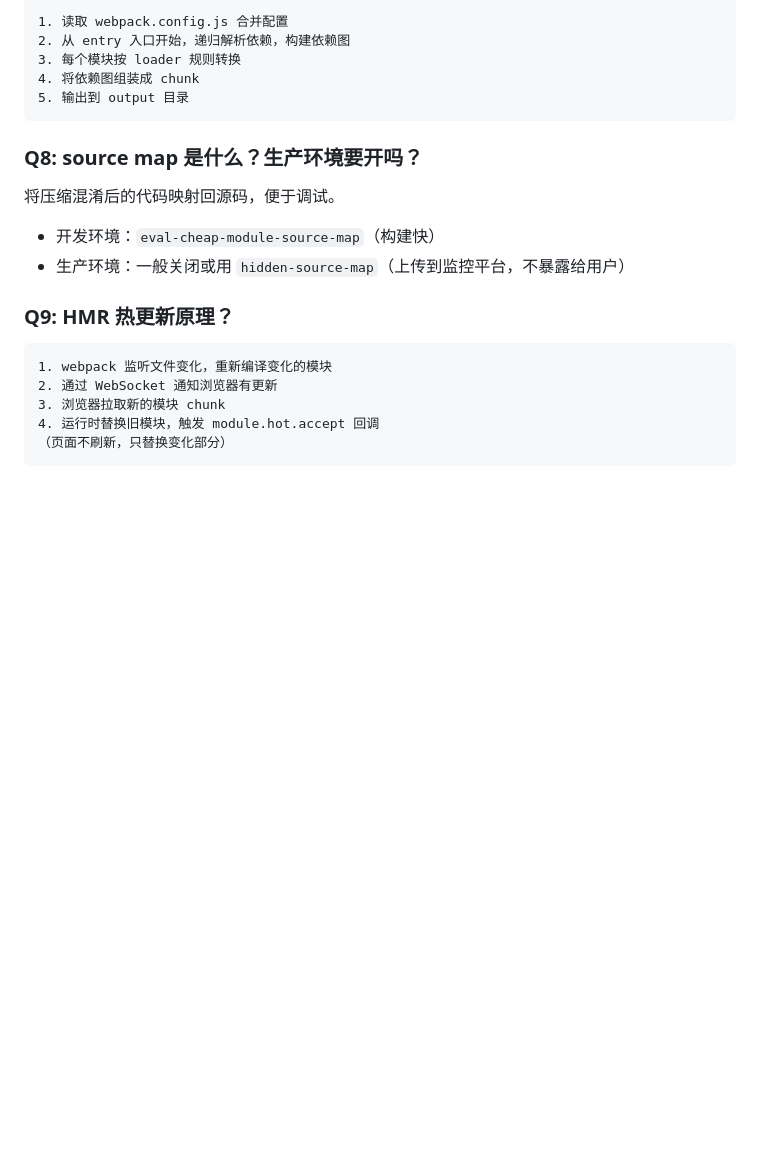
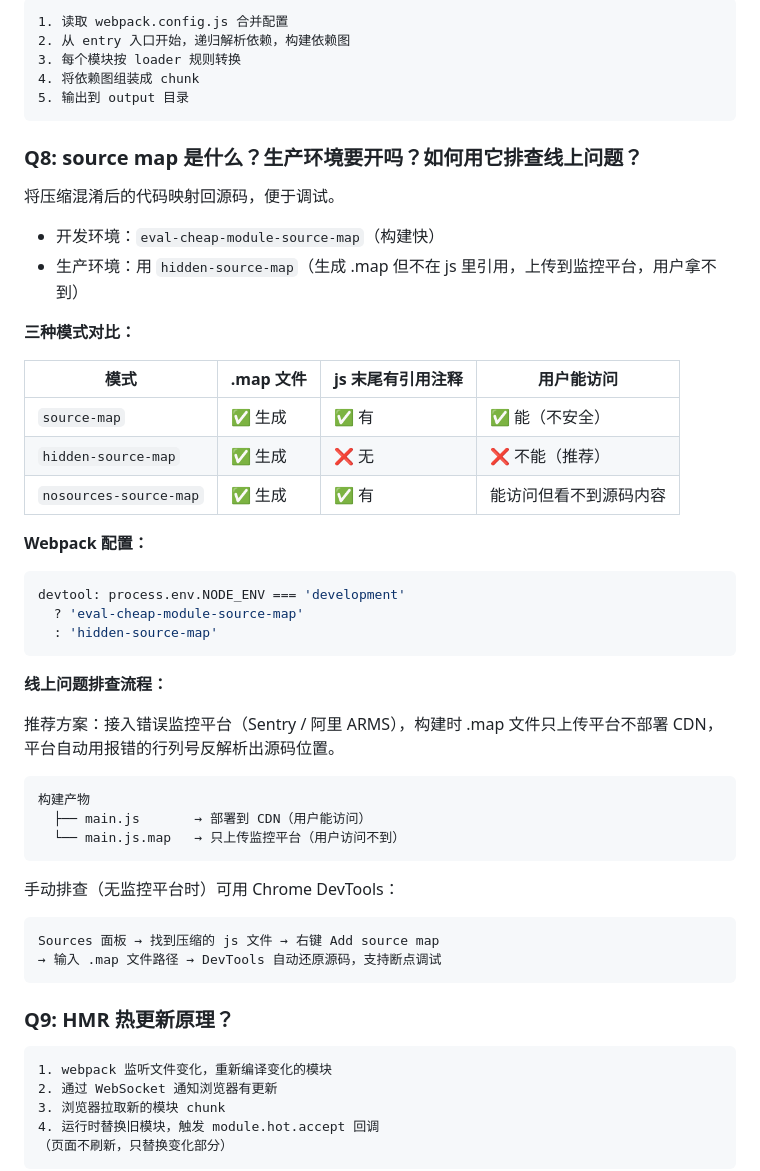
Before and after one commit to hhcol620/review_web_front, a Markdown page: 07工程化实战/05模块化开发与webpack.md, the part around one of its changes. Rendered like a GitHub page; blank space fills up the shorter version.

````diff
--- a/07工程化实战/05模块化开发与webpack.md
+++ b/07工程化实战/05模块化开发与webpack.md
@@ -80,11 +80,42 @@ esbuild 对代码分割（code splitting）和 CSS 处理的支持还不够成
 5. 输出到 output 目录
 ```
 
-### Q8: source map 是什么？生产环境要开吗？
+### Q8: source map 是什么？生产环境要开吗？如何用它排查线上问题？
 
 将压缩混淆后的代码映射回源码，便于调试。
 - 开发环境：`eval-cheap-module-source-map`（构建快）
-- 生产环境：一般关闭或用 `hidden-source-map`（上传到监控平台，不暴露给用户）
+- 生产环境：用 `hidden-source-map`（生成 .map 但不在 js 里引用，上传到监控平台，用户拿不到）
+
+**三种模式对比：**
+
+| 模式 | .map 文件 | js 末尾有引用注释 | 用户能访问 |
+|---|---|---|---|
+| `source-map` | ✅ 生成 | ✅ 有 | ✅ 能（不安全） |
+| `hidden-source-map` | ✅ 生成 | ❌ 无 | ❌ 不能（推荐）|
+| `nosources-source-map` | ✅ 生成 | ✅ 有 | 能访问但看不到源码内容 |
+
+**Webpack 配置：**
+```js
+devtool: process.env.NODE_ENV === 'development'
+  ? 'eval-cheap-module-source-map'
+  : 'hidden-source-map'
+```
+
+**线上问题排查流程：**
+
+推荐方案：接入错误监控平台（Sentry / 阿里 ARMS），构建时 .map 文件只上传平台不部署 CDN，平台自动用报错的行列号反解析出源码位置。
+
+```
+构建产物
+  ├── main.js       → 部署到 CDN（用户能访问）
+  └── main.js.map   → 只上传监控平台（用户访问不到）
+```
+
+手动排查（无监控平台时）可用 Chrome DevTools：
+```
+Sources 面板 → 找到压缩的 js 文件 → 右键 Add source map
+→ 输入 .map 文件路径 → DevTools 自动还原源码，支持断点调试
+```
 
 ### Q9: HMR 热更新原理？
 
````
Also changed, not shown: other parts of 07工程化实战/05模块化开发与webpack.md (+28 -2 lines), 07工程化实战/06组件化设计.md (added, +176 -0 lines).
